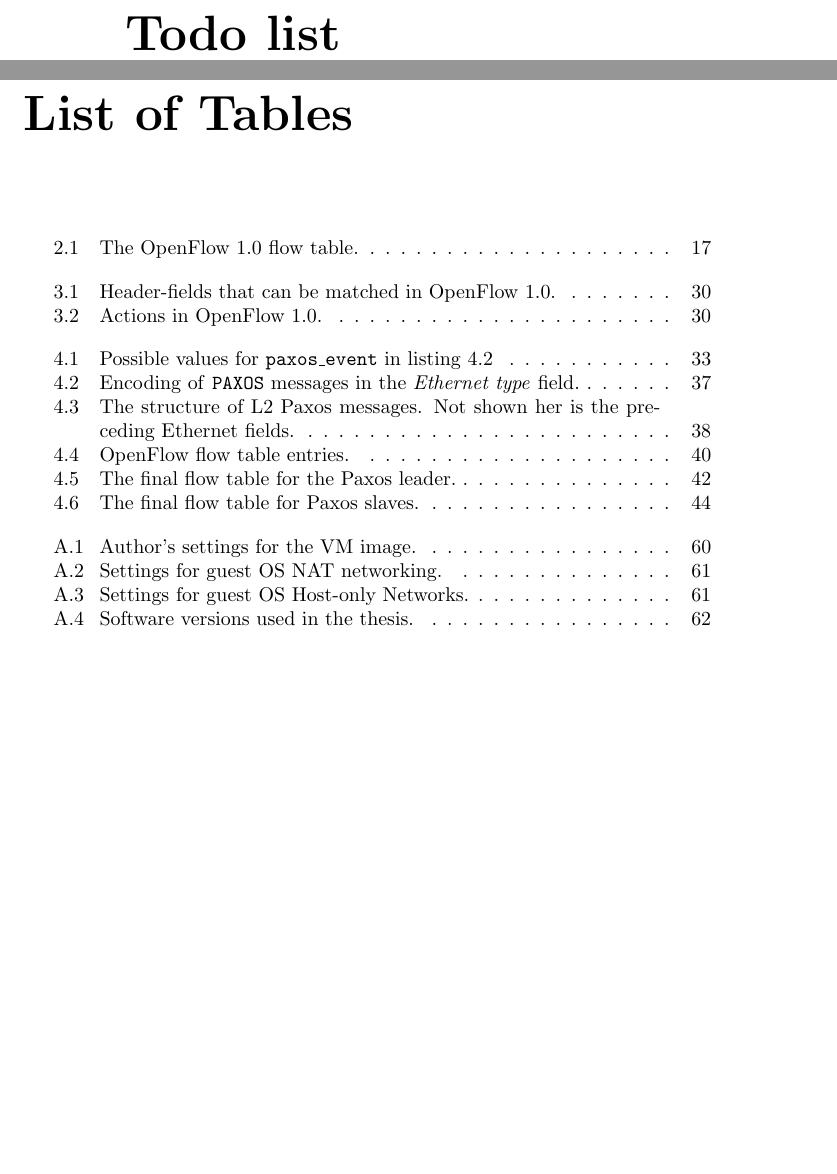
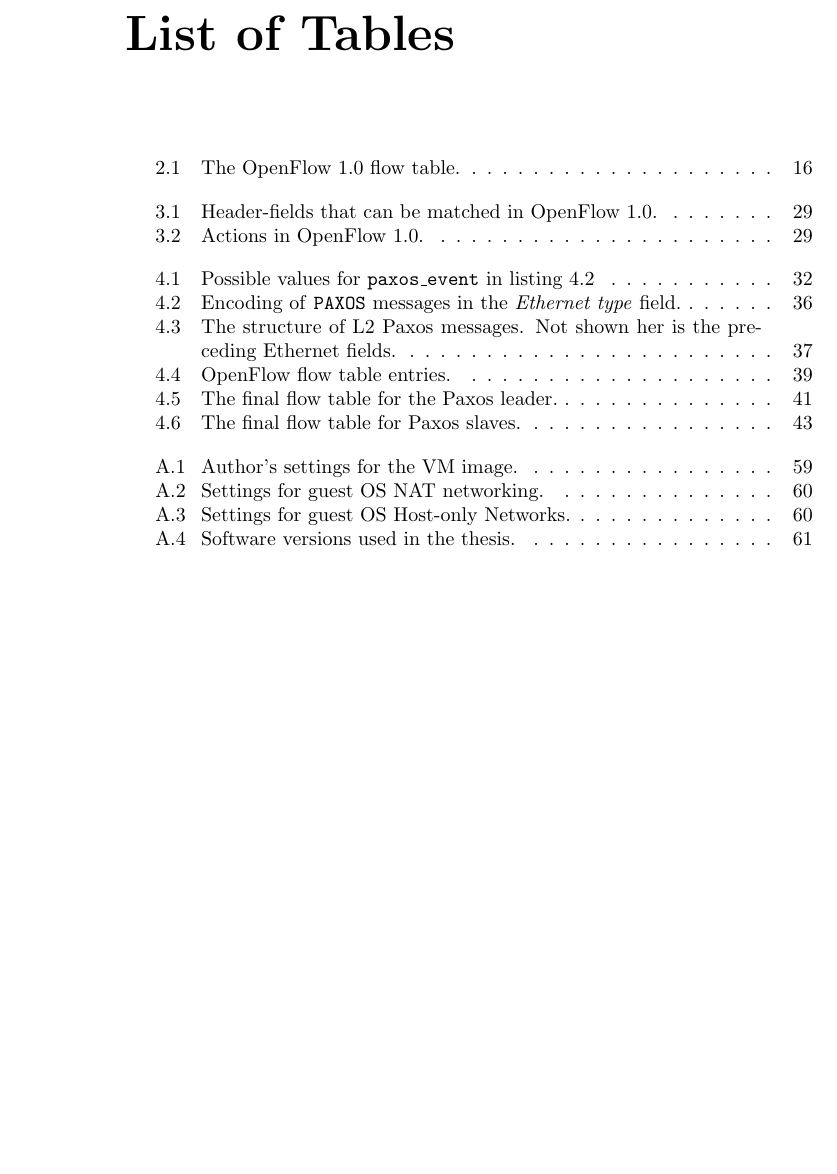
Before and after one commit to cslarsen/bachelor, a LaTeX thesis (thesis/thesis.tex): two parts of pages 6 and 7 of 73 before the commit and part of page 6 of 72 after it, the two joined at a grey line, cut at the place of the change, the shorter picture padded with empty space. Compiled offline with pdfLaTeX.

Commit message:
Removed TODO

```diff
--- a/thesis/thesis.tex
+++ b/thesis/thesis.tex
@@ -12,7 +12,6 @@
   \input{abstract}
   \input{acknowledgments}
 
-  \listoftodos % TODO: Remove when finished
   \listoftables
   \listoffigures
   \listofalgorithms\addcontentsline{toc}{chapter}{List of Algorithms}
```
